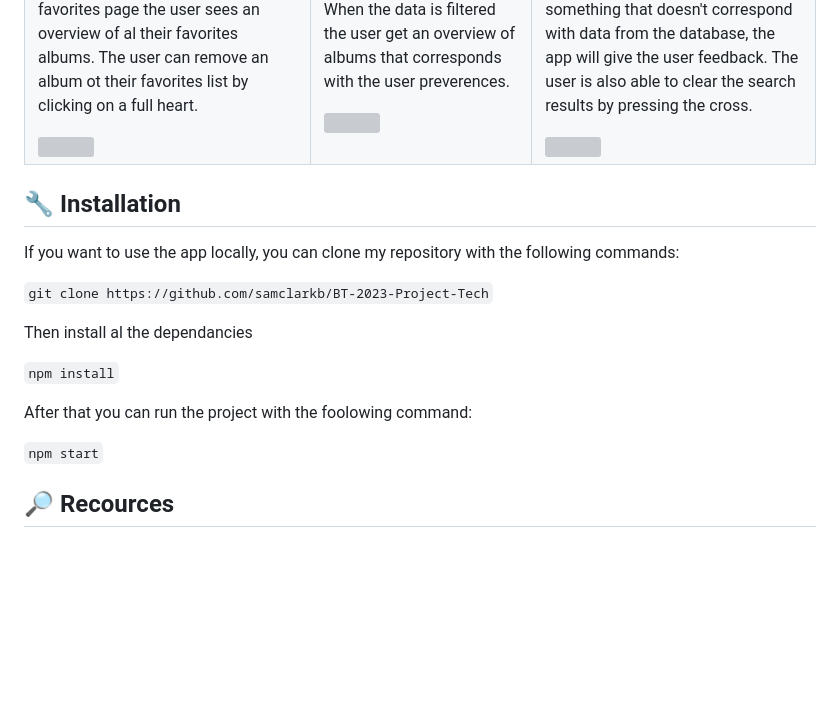
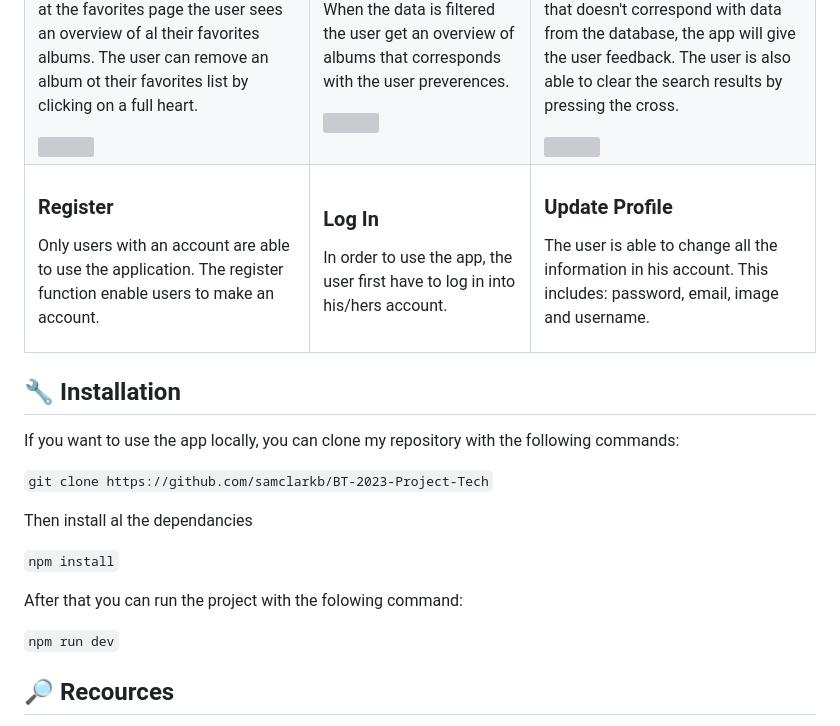
Before and after one commit to samclarkb/Group-Assignment-BT-2023, a Markdown page: README.md, the part around the change. Rendered like a GitHub page; blank space fills up the shorter version; grey boxes are pictures that could not be loaded.

Commit message:
Update README.md
Signed-off-by: Sam Clark Boot <74268703+samclarkb@users.noreply.github.com>

```diff
--- a/README.md
+++ b/README.md
@@ -23,6 +23,12 @@ The application mainly focuses on enable users to find their favorite hip-hop al
     <td align="center" align="top"><h3>Filter</h3><p>Here the user can filter by genre and year of origin. When the data is filtered the user get an overview of albums that corresponds with the user preverences. </p><img width='247px' src='https://github.com/samclarkb/BT-2023-Project-Tech/blob/main/public/gif/filter.gif'></td>
     <td align="center" align="top"><h3>Search</h3><p>Here the user can search by ablum title, artist name, genre and year. When the user search for something that doesn't correspond with data from the database, the app will give the user feedback. The user is also able to clear the search results by pressing the cross. </p>  <img width='247px' src='https://github.com/samclarkb/BT-2023-Project-Tech/blob/main/public/gif/search.gif'></td>
   </tr>
+  </tr>
+    <tr>
+    <td align="center" align="top"><h3>Register</h3><p>Only users with an account are able to use the application. The register function enable users to make an account. </p></td>
+    <td align="center" align="top"><h3>Log In</h3><p>In order to use the app, the user first have to log in into his/hers account.</p></td>
+    <td align="center" align="top"><h3>Update Profile</h3><p>The user is able to change all the information in his account. This includes: password, email, image and username.</p>  </td>
+  </tr>
 </table>
 
 ## :wrench: Installation
@@ -34,9 +40,9 @@ Then install al the dependancies
 
 `npm install`
 
-After that you can run the project with the foolowing command:
+After that you can run the project with the folowing command:
 
-`npm start`
+`npm run dev`
 
 ## :mag_right: Recources
 * EJS -- Embedded JavaScript templates. (z.d.). https://ejs.co/
```
